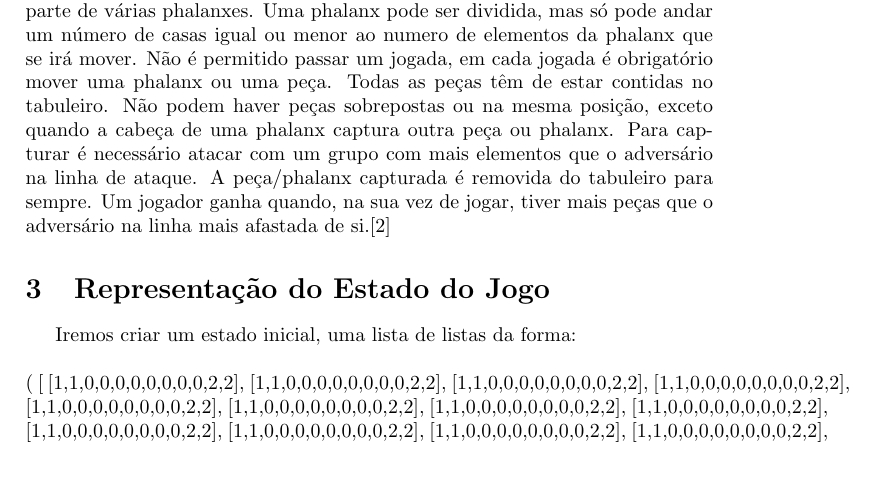
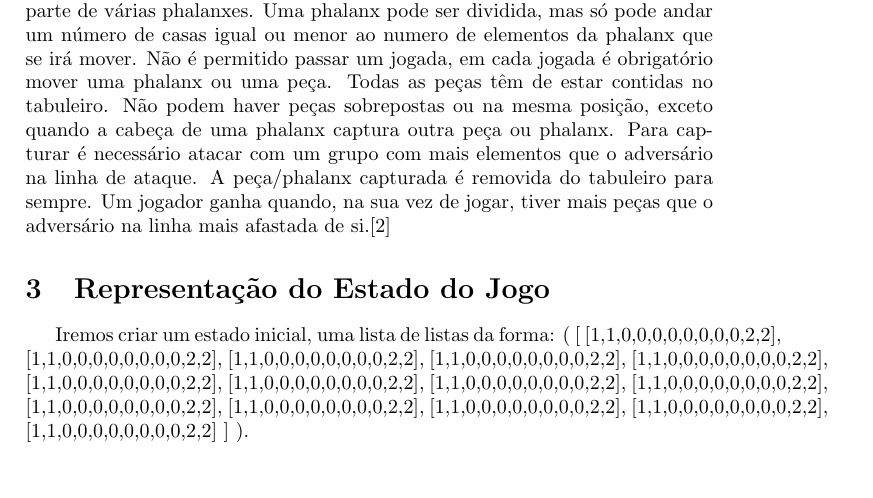
Before and after one commit to hugdru/plog-tp1, a LaTeX document (relatorioIntercalar/template.tex): part of page 2 of 5, cut so that both start at the same text. Compiled offline with pdfLaTeX.

Commit message:
removi o linebreak agora parece estar bom

```diff
--- a/relatorioIntercalar/template.tex
+++ b/relatorioIntercalar/template.tex
@@ -109,7 +109,7 @@ Neste jogo, são posicionadas 28 peças iguais em cada lado maior do tabuleiro,
 \section{Representação do Estado do Jogo}
 %Descrever a forma de representação do estado do tabuleiro (tipicamente uma lista de listas), com exemplificação em Prolog de posições iniciais do jogo, posições intermédias e finais, acompanhadas de imagens ilustrativas.
 Iremos criar um estado inicial, uma lista de listas da forma:
-\\\linebreak ( [ [1,1,0,0,0,0,0,0,0,0,2,2], [1,1,0,0,0,0,0,0,0,0,2,2], [1,1,0,0,0,0,0,0,0,0,2,2],
+( [ [1,1,0,0,0,0,0,0,0,0,2,2], [1,1,0,0,0,0,0,0,0,0,2,2], [1,1,0,0,0,0,0,0,0,0,2,2],
           [1,1,0,0,0,0,0,0,0,0,2,2], [1,1,0,0,0,0,0,0,0,0,2,2], [1,1,0,0,0,0,0,0,0,0,2,2],
           [1,1,0,0,0,0,0,0,0,0,2,2], [1,1,0,0,0,0,0,0,0,0,2,2], [1,1,0,0,0,0,0,0,0,0,2,2],
           [1,1,0,0,0,0,0,0,0,0,2,2], [1,1,0,0,0,0,0,0,0,0,2,2], [1,1,0,0,0,0,0,0,0,0,2,2],
```
Also changed, not shown: relatorioIntercalar/template.pdf, 1 other file.
